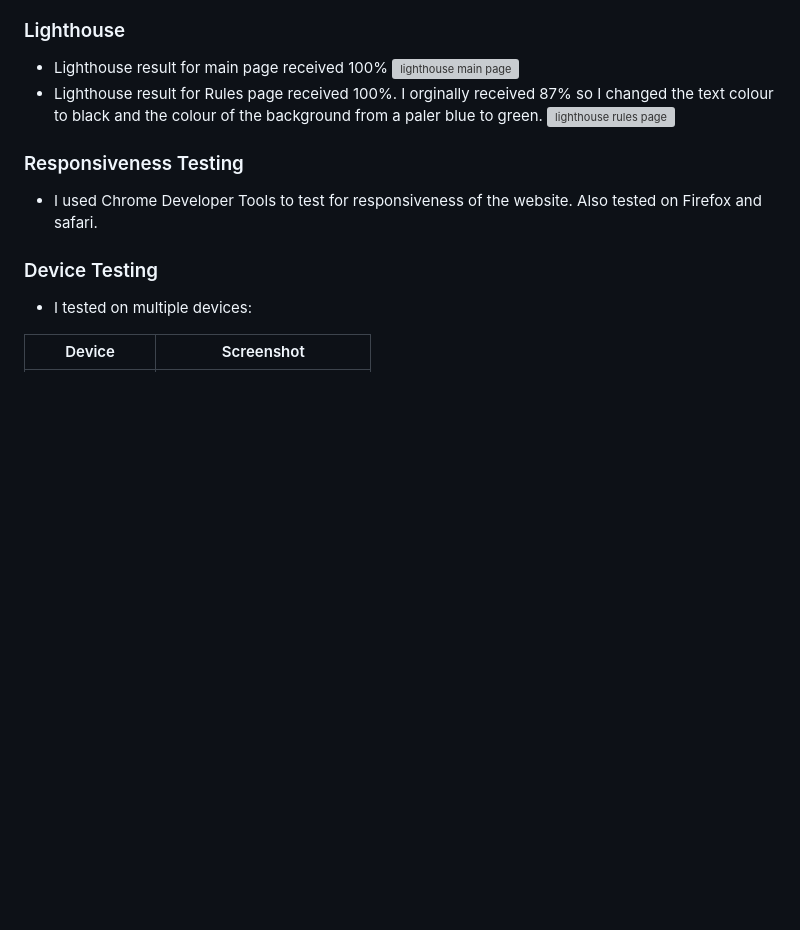
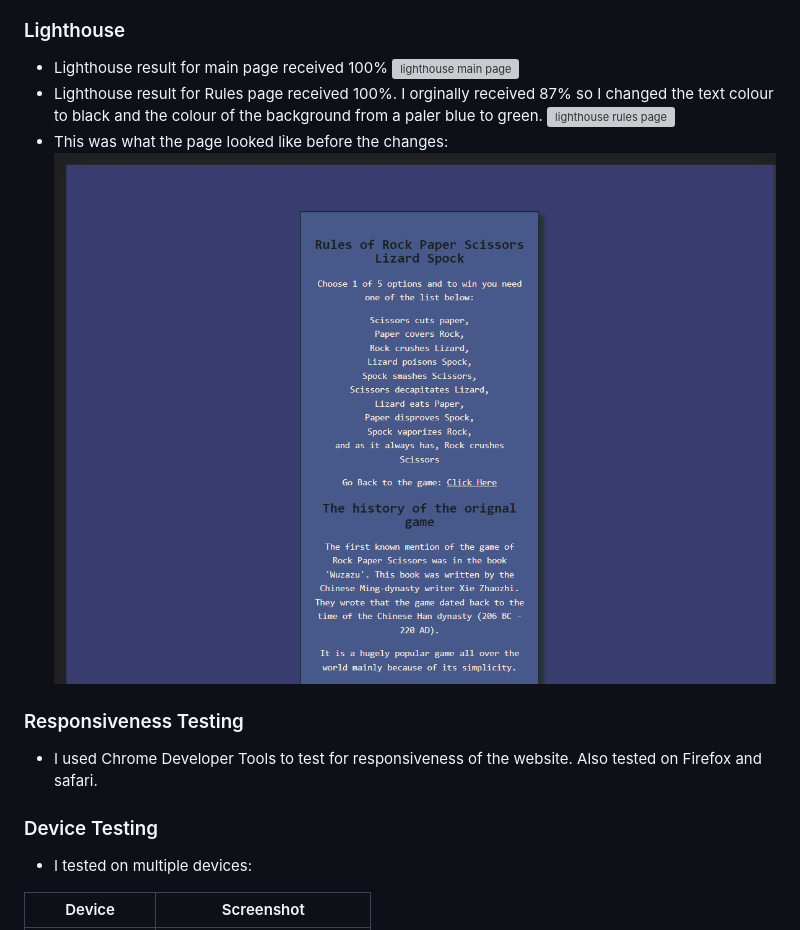
Before and after one commit to AngMaher/JavaScript-Project-Rock-Paper, a Markdown page: testing.md, the part around the change. GitHub-like rendering; blank space fills up the shorter version; grey boxes are pictures that could not be loaded.

```diff
--- a/testing.md
+++ b/testing.md
@@ -37,6 +37,8 @@
 ![lighthouse main page](/assets/images/readme-images/lighthouse.png)
 * Lighthouse result for Rules page received 100%. I orginally received 87% so I changed the text colour to black and the colour of the background from a paler blue to green.
 ![lighthouse rules page](/assets/images/readme-images/lighthouserules.png)
+* This was what the page looked like before the changes:
+![rules page before the changes](/assets/images/readme-images/rules.png)
 
 ### Responsiveness Testing
 * I used Chrome Developer Tools to test for responsiveness of the website. Also tested on Firefox and safari.
```
Also changed, not shown: assets/images/readme-images/rulespage.png (added), 2 other files.
